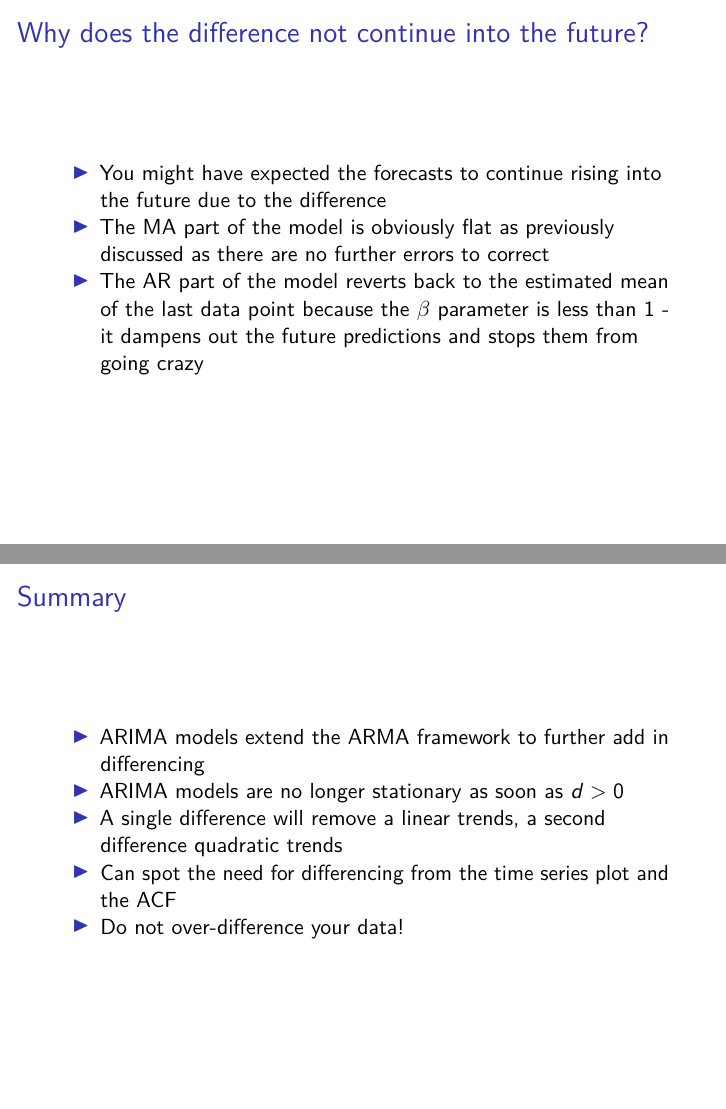
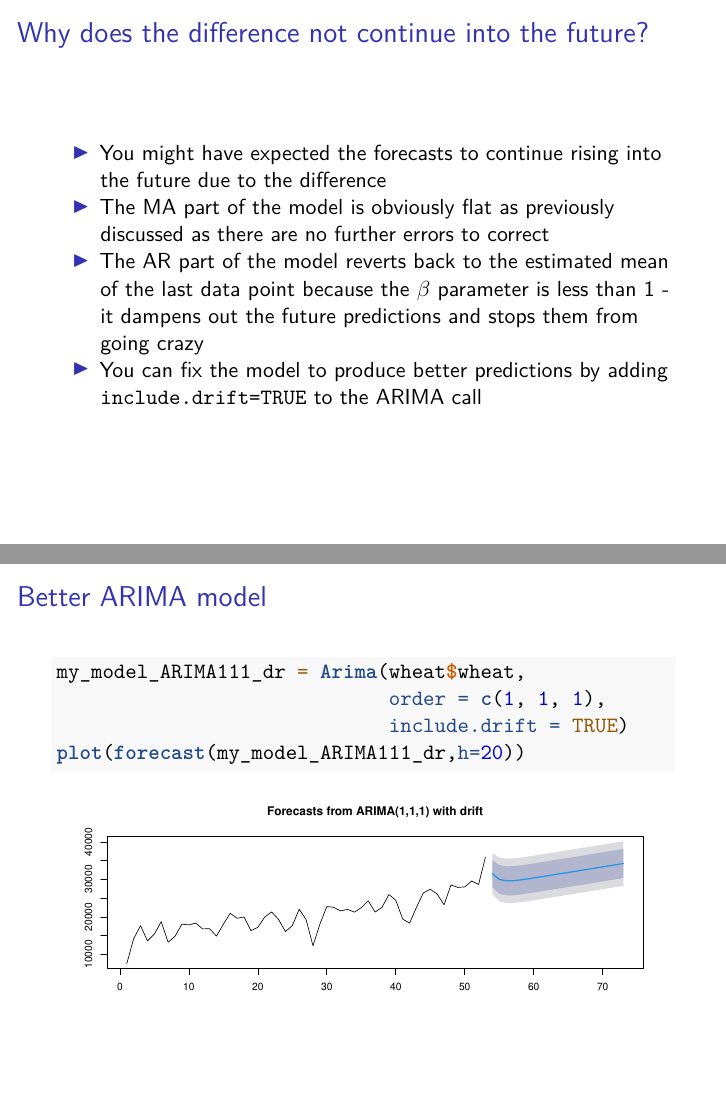
Before and after one commit to andrewcparnell/ecots, an R Markdown document (slides/day_2/class_3_ARIMA.Rmd): pages 22 and 23 of 23 before the commit and pages 22 and 23 of 24 after it, joined at a grey line. Rendered offline with R 4.5, knitr and Pandoc, then LaTeX, with nearby package versions; a font, style sheet, LaTeX package, included part or bibliography that could not be used is replaced or left out.

Commit message:
Updated day 2

````diff
--- a/slides/day_2/class_3_ARIMA.Rmd
+++ b/slides/day_2/class_3_ARIMA.Rmd
@@ -180,6 +180,17 @@ plot(forecast(my_model_ARIMA111,h=20))
 - You might have expected the forecasts to continue rising into the future due to the difference
 - The MA part of the model is obviously flat as previously discussed as there are no further errors to correct
 - The AR part of the model reverts back to the estimated mean of the last data point because the $\beta$ parameter is less than 1 - it dampens out the future predictions and stops them from going crazy
+- You can fix the model to produce better predictions by adding `include.drift=TRUE` to the ARIMA call
+
+## Better ARIMA model
+
+```{r, fig.height = 4}
+my_model_ARIMA111_dr = Arima(wheat$wheat,
+                             order = c(1, 1, 1),
+                             include.drift = TRUE)
+plot(forecast(my_model_ARIMA111_dr,h=20))
+```
+
 
 ## Summary
 
````
Also changed, not shown: slides/day_2/class_1_AR.Rmd (+4 -2 lines), slides/day_2/class_1_AR.pdf, slides/day_2/class_1_AR_handout.pdf, slides/day_2/class_3_ARIMA.pdf, slides/day_2/class_3_ARIMA_handout.pdf.
